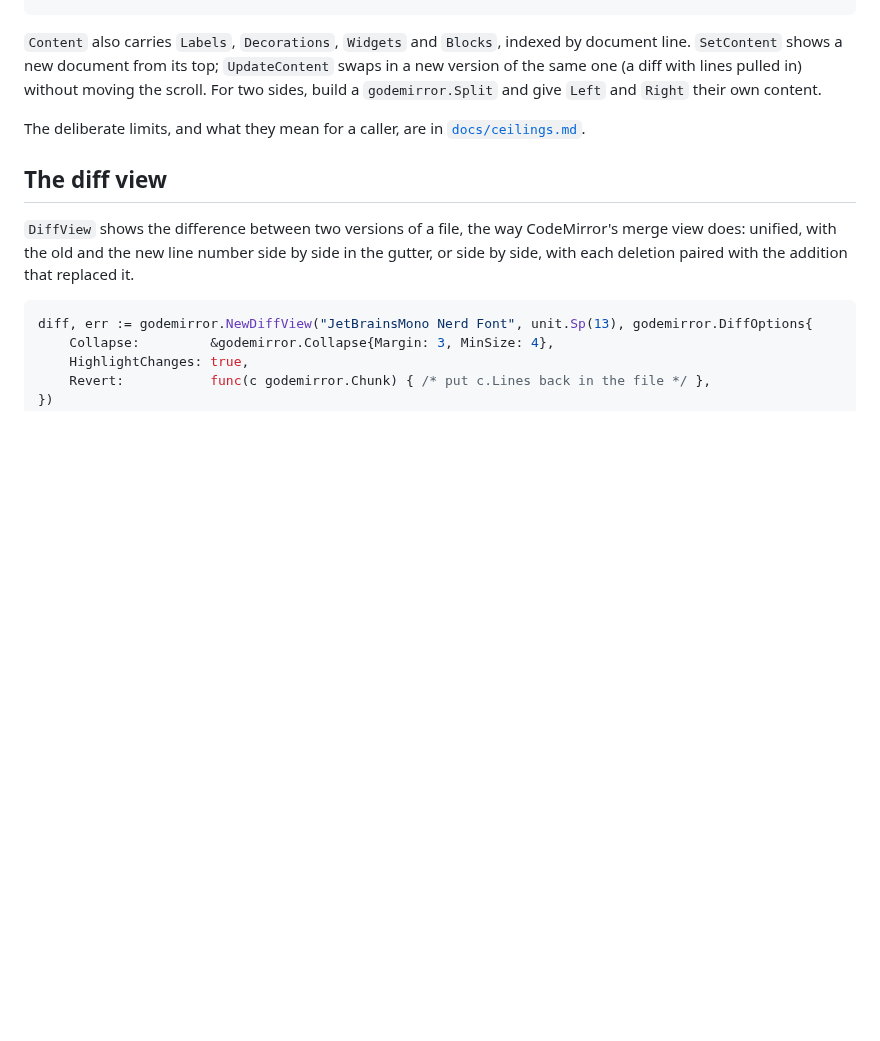
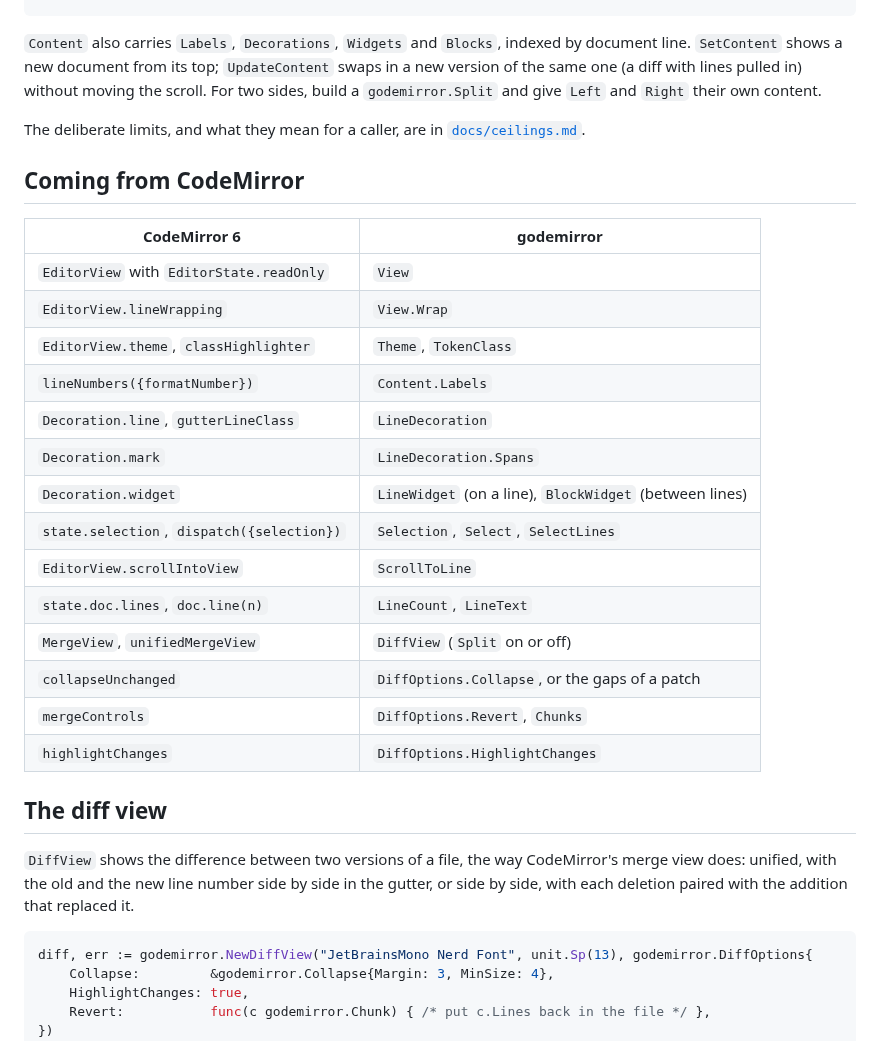
Before and after one commit to lichdotdev/godemirror, a Markdown page: README.md, the part around one of its changes. Drawn GitHub-style; blank space fills up the shorter version.

```diff
--- a/README.md
+++ b/README.md
@@ -88,6 +90,25 @@ give `Left` and `Right` their own content.
 The deliberate limits, and what they mean for a caller, are in
 [`docs/ceilings.md`](docs/ceilings.md).
 
+## Coming from CodeMirror
+
+| CodeMirror 6 | godemirror |
+|---|---|
+| `EditorView` with `EditorState.readOnly` | `View` |
+| `EditorView.lineWrapping` | `View.Wrap` |
+| `EditorView.theme`, `classHighlighter` | `Theme`, `TokenClass` |
+| `lineNumbers({formatNumber})` | `Content.Labels` |
+| `Decoration.line`, `gutterLineClass` | `LineDecoration` |
+| `Decoration.mark` | `LineDecoration.Spans` |
+| `Decoration.widget` | `LineWidget` (on a line), `BlockWidget` (between lines) |
+| `state.selection`, `dispatch({selection})` | `Selection`, `Select`, `SelectLines` |
+| `EditorView.scrollIntoView` | `ScrollToLine` |
+| `state.doc.lines`, `doc.line(n)` | `LineCount`, `LineText` |
+| `MergeView`, `unifiedMergeView` | `DiffView` (`Split` on or off) |
+| `collapseUnchanged` | `DiffOptions.Collapse`, or the gaps of a patch |
+| `mergeControls` | `DiffOptions.Revert`, `Chunks` |
+| `highlightChanges` | `DiffOptions.HighlightChanges` |
+
 ## The diff view
 
 `DiffView` shows the difference between two versions of a file, the way
```
Also changed, not shown: other parts of README.md (+18 -14 lines), CLAUDE.md (+6 -4 lines), docs/media/diff.png (added), docs/media/split.png (deleted), 1 other file.
